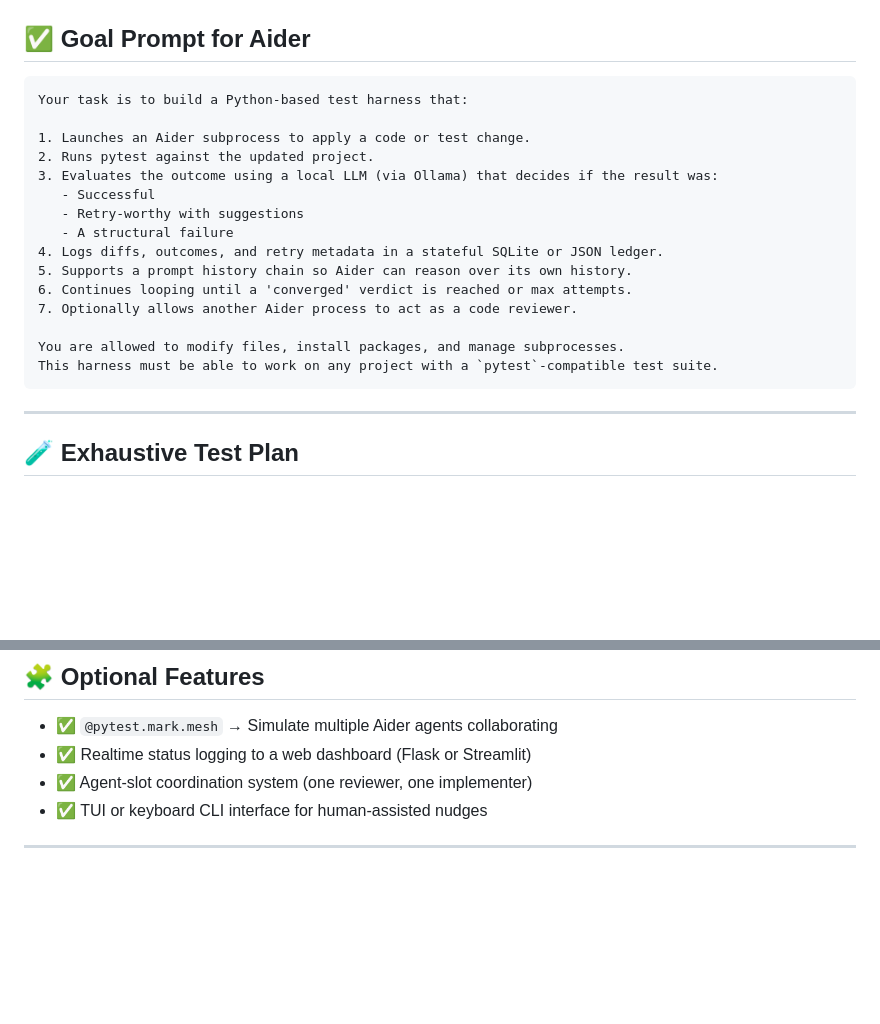
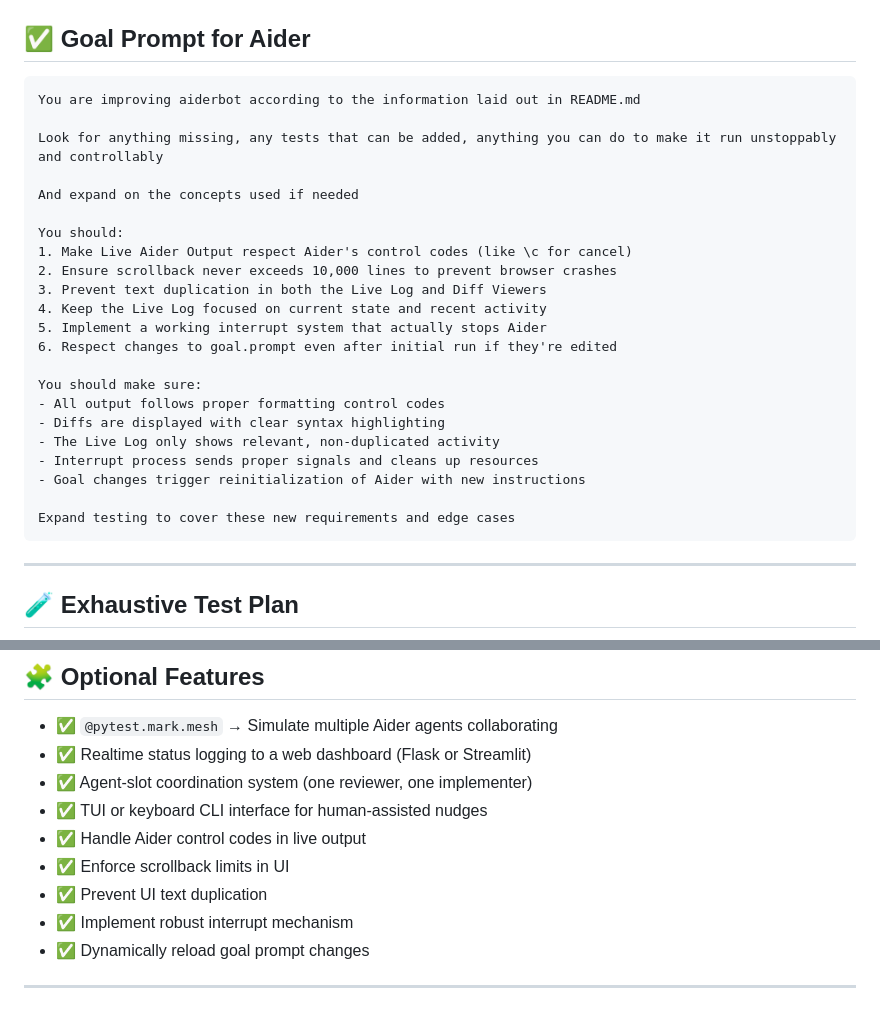
Before and after one commit to Zorlin/veda, a Markdown page: README.md, 2 parts joined by grey strips. GitHub-like rendering; blank space fills up the shorter version.

Commit message:
docs: update readme with new goals, ui, control, and test details

````diff
--- a/README.md
+++ b/README.md
@@ -29,21 +29,28 @@ The following is the full implementation plan, goal prompt, and an exhaustive te
 ## ✅ Goal Prompt for Aider
 
 ```text
-Your task is to build a Python-based test harness that:
+You are improving aiderbot according to the information laid out in README.md
 
-1. Launches an Aider subprocess to apply a code or test change.
-2. Runs pytest against the updated project.
-3. Evaluates the outcome using a local LLM (via Ollama) that decides if the result was:
-   - Successful
-   - Retry-worthy with suggestions
-   - A structural failure
-4. Logs diffs, outcomes, and retry metadata in a stateful SQLite or JSON ledger.
-5. Supports a prompt history chain so Aider can reason over its own history.
-6. Continues looping until a 'converged' verdict is reached or max attempts.
-7. Optionally allows another Aider process to act as a code reviewer.
+Look for anything missing, any tests that can be added, anything you can do to make it run unstoppably and controllably
 
-You are allowed to modify files, install packages, and manage subprocesses.
-This harness must be able to work on any project with a `pytest`-compatible test suite.
+And expand on the concepts used if needed
+
+You should:
+1. Make Live Aider Output respect Aider's control codes (like \c for cancel)
+2. Ensure scrollback never exceeds 10,000 lines to prevent browser crashes
+3. Prevent text duplication in both the Live Log and Diff Viewers
+4. Keep the Live Log focused on current state and recent activity
+5. Implement a working interrupt system that actually stops Aider
+6. Respect changes to goal.prompt even after initial run if they're edited
+
+You should make sure:
+- All output follows proper formatting control codes
+- Diffs are displayed with clear syntax highlighting
+- The Live Log only shows relevant, non-duplicated activity
+- Interrupt process sends proper signals and cleans up resources
+- Goal changes trigger reinitialization of Aider with new instructions
+
+Expand testing to cover these new requirements and edge cases
 ```
 
 ---
@@ -150,5 +200,10 @@ def test_loop_detects_stuck_cycle_and_aborts():
 - ✅ Realtime status logging to a web dashboard (Flask or Streamlit)
 - ✅ Agent-slot coordination system (one reviewer, one implementer)
 - ✅ TUI or keyboard CLI interface for human-assisted nudges
+- ✅ Handle Aider control codes in live output
+- ✅ Enforce scrollback limits in UI
+- ✅ Prevent UI text duplication
+- ✅ Implement robust interrupt mechanism
+- ✅ Dynamically reload goal prompt changes
 
 ---
````
Also changed, not shown: other parts of README.md (+43 -0 lines).
